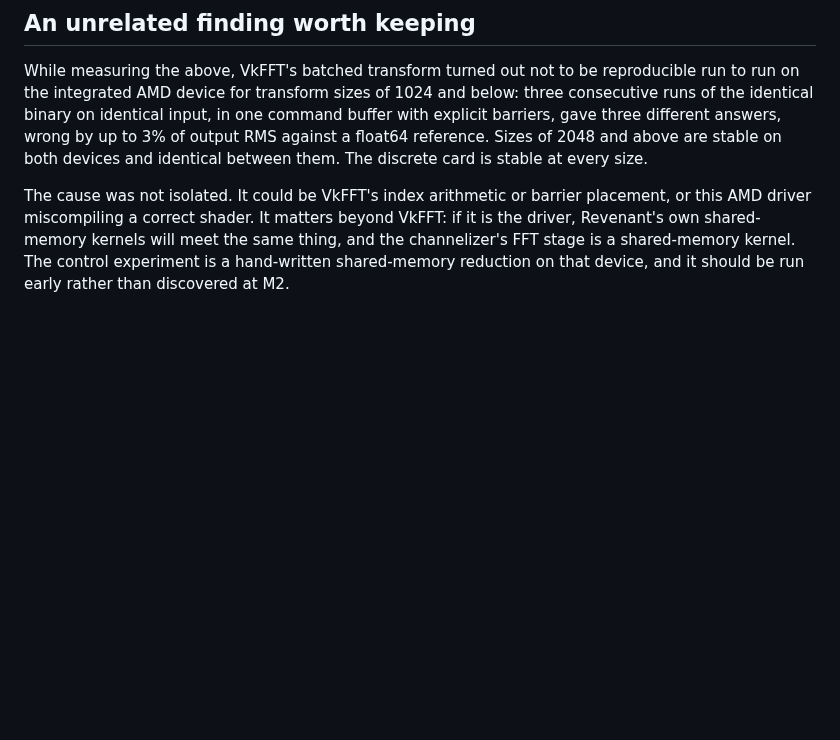
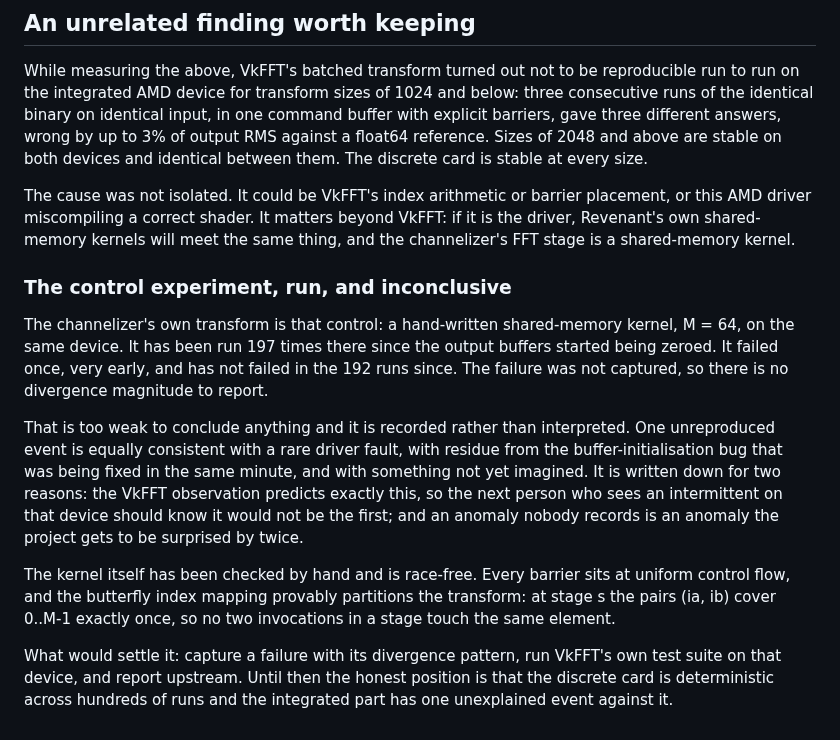
Before and after one commit to Locke-Werks/Revenant, a Markdown page: docs/fft.md, the part around the change. GitHub-like rendering; blank space fills up the shorter version.

Commit message:
Record the shared-memory control experiment and its inconclusive result
The VkFFT investigation found that library's transform non-reproducible on the
integrated AMD part below 2048 points, and could not tell whether the fault was
VkFFT's or the driver's. It named the control experiment: run a hand-written
shared-memory kernel on that device.

The channelizer's transform is that kernel, and it has now been run 197 times
there. One failure, very early, not reproduced in the 192 runs since, and not
captured. That is too weak to conclude anything, and the document says so
rather than reading a driver bug into one event that is equally consistent with
residue from the buffer-initialisation fix being made in the same minute.

Recorded anyway, because an anomaly nobody writes down is one the project gets
to be surprised by twice, and because the next person who sees an intermittent
on that device should know it would not be the first. The kernel itself is
race-free by inspection: every barrier is at uniform control flow and the
butterfly pairs provably partition the transform at every stage.

```diff
--- a/docs/fft.md
+++ b/docs/fft.md
@@ -96,6 +96,31 @@ discrete card is stable at every size.
 The cause was not isolated. It could be VkFFT's index arithmetic or barrier
 placement, or this AMD driver miscompiling a correct shader. It matters beyond
 VkFFT: if it is the driver, Revenant's own shared-memory kernels will meet the
-same thing, and the channelizer's FFT stage is a shared-memory kernel. The
-control experiment is a hand-written shared-memory reduction on that device,
-and it should be run early rather than discovered at M2.
+same thing, and the channelizer's FFT stage is a shared-memory kernel.
+
+### The control experiment, run, and inconclusive
+
+The channelizer's own transform is that control: a hand-written shared-memory
+kernel, M = 64, on the same device. It has been run 197 times there since the
+output buffers started being zeroed. It failed once, very early, and has not
+failed in the 192 runs since. The failure was not captured, so there is no
+divergence magnitude to report.
+
+That is too weak to conclude anything and it is recorded rather than
+interpreted. One unreproduced event is equally consistent with a rare driver
+fault, with residue from the buffer-initialisation bug that was being fixed in
+the same minute, and with something not yet imagined. It is written down for
+two reasons: the VkFFT observation predicts exactly this, so the next person
+who sees an intermittent on that device should know it would not be the first;
+and an anomaly nobody records is an anomaly the project gets to be surprised by
+twice.
+
+The kernel itself has been checked by hand and is race-free. Every barrier sits
+at uniform control flow, and the butterfly index mapping provably partitions
+the transform: at stage s the pairs (ia, ib) cover 0..M-1 exactly once, so no
+two invocations in a stage touch the same element.
+
+What would settle it: capture a failure with its divergence pattern, run
+VkFFT's own test suite on that device, and report upstream. Until then the
+honest position is that the discrete card is deterministic across hundreds of
+runs and the integrated part has one unexplained event against it.
```
